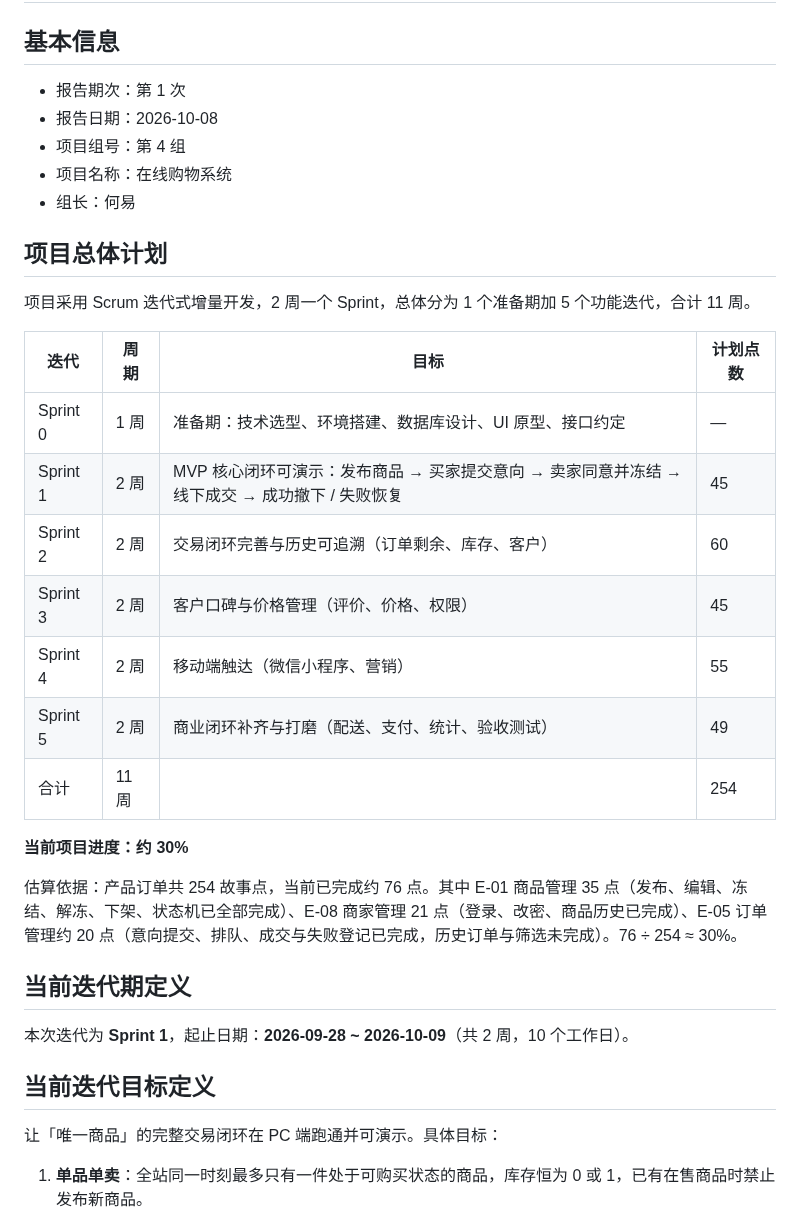
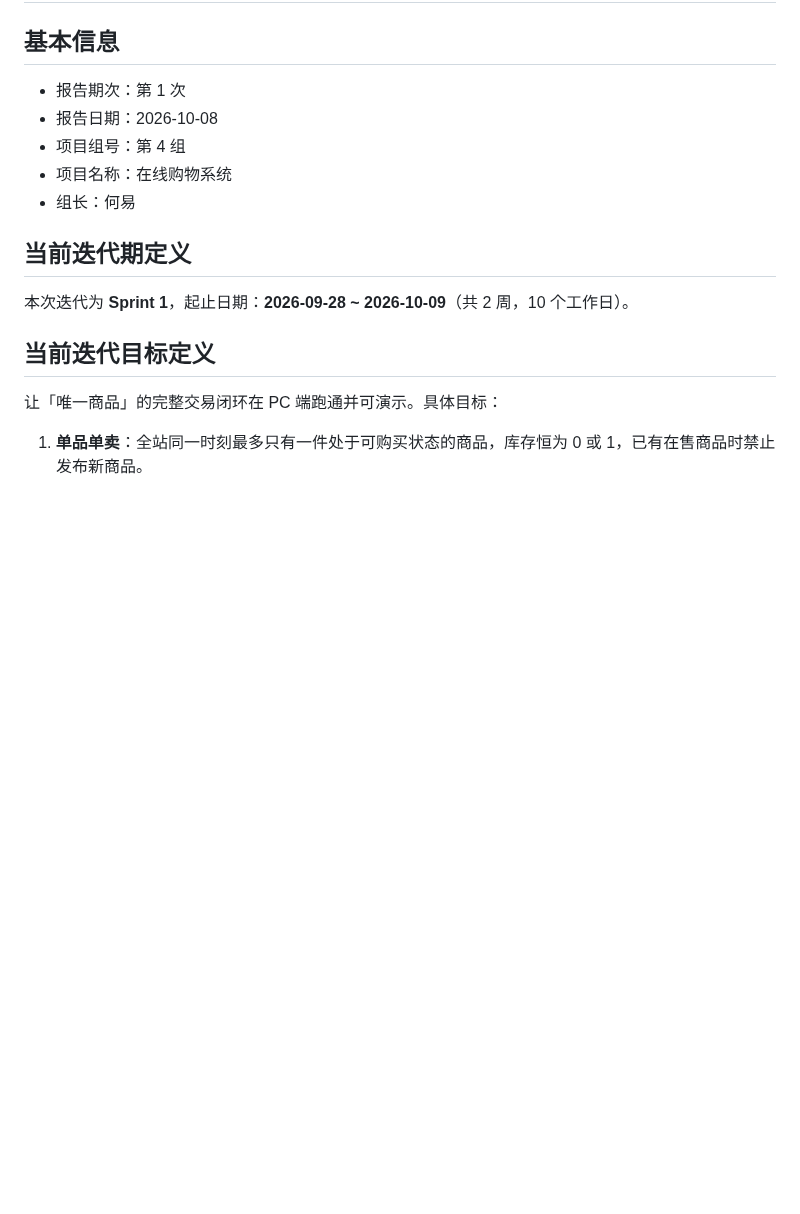
Before and after one commit to kaskk345/pingxixi-online-shoppingplatform, a Markdown page: docs/wiki/第1次阶段性评审报告.md, the part around the change. Drawn GitHub-style; blank space fills up the shorter version.

Commit message:
docs(测试): 测试报告补充5张界面截图；删除评审报告错误的项目总体计划章节
- 新增 docs/wiki/screenshots 5张前端界面截图（首页/口令码查询/卖家登录/商品管理/意向管理）
- 测试用例与运行说明：新增界面截图章节并标注对应用例，偏差章节顺延为第七章
- 第1次阶段性评审报告：删除 Sprint0~5 计划与30%进度估算

```diff
--- a/docs/wiki/第1次阶段性评审报告.md
+++ b/docs/wiki/第1次阶段性评审报告.md
@@ -7,24 +7,6 @@
 - 项目组号：第 4 组
 - 项目名称：在线购物系统
 - 组长：何易
-
-## 项目总体计划
-
-项目采用 Scrum 迭代式增量开发，2 周一个 Sprint，总体分为 1 个准备期加 5 个功能迭代，合计 11 周。
-
-| 迭代 | 周期 | 目标 | 计划点数 |
-| --- | --- | --- | --- |
-| Sprint 0 | 1 周 | 准备期：技术选型、环境搭建、数据库设计、UI 原型、接口约定 | — |
-| Sprint 1 | 2 周 | MVP 核心闭环可演示：发布商品 → 买家提交意向 → 卖家同意并冻结 → 线下成交 → 成功撤下 / 失败恢复 | 45 |
-| Sprint 2 | 2 周 | 交易闭环完善与历史可追溯（订单剩余、库存、客户） | 60 |
-| Sprint 3 | 2 周 | 客户口碑与价格管理（评价、价格、权限） | 45 |
-| Sprint 4 | 2 周 | 移动端触达（微信小程序、营销） | 55 |
-| Sprint 5 | 2 周 | 商业闭环补齐与打磨（配送、支付、统计、验收测试） | 49 |
-| 合计 | 11 周 | | 254 |
-
-**当前项目进度：约 30%**
-
-估算依据：产品订单共 254 故事点，当前已完成约 76 点。其中 E-01 商品管理 35 点（发布、编辑、冻结、解冻、下架、状态机已全部完成）、E-08 商家管理 21 点（登录、改密、商品历史已完成）、E-05 订单管理约 20 点（意向提交、排队、成交与失败登记已完成，历史订单与筛选未完成）。76 ÷ 254 ≈ 30%。
 
 ## 当前迭代期定义
 
```
Also changed, not shown: docs/wiki/测试用例与运行说明.md (+24 -4 lines), docs/wiki/screenshots/01-home.png (added), docs/wiki/screenshots/02-track.png (added), docs/wiki/screenshots/03-login.png (added), docs/wiki/screenshots/04-seller-dashboard.png (added), docs/wiki/screenshots/05-seller-intents.png (added).
